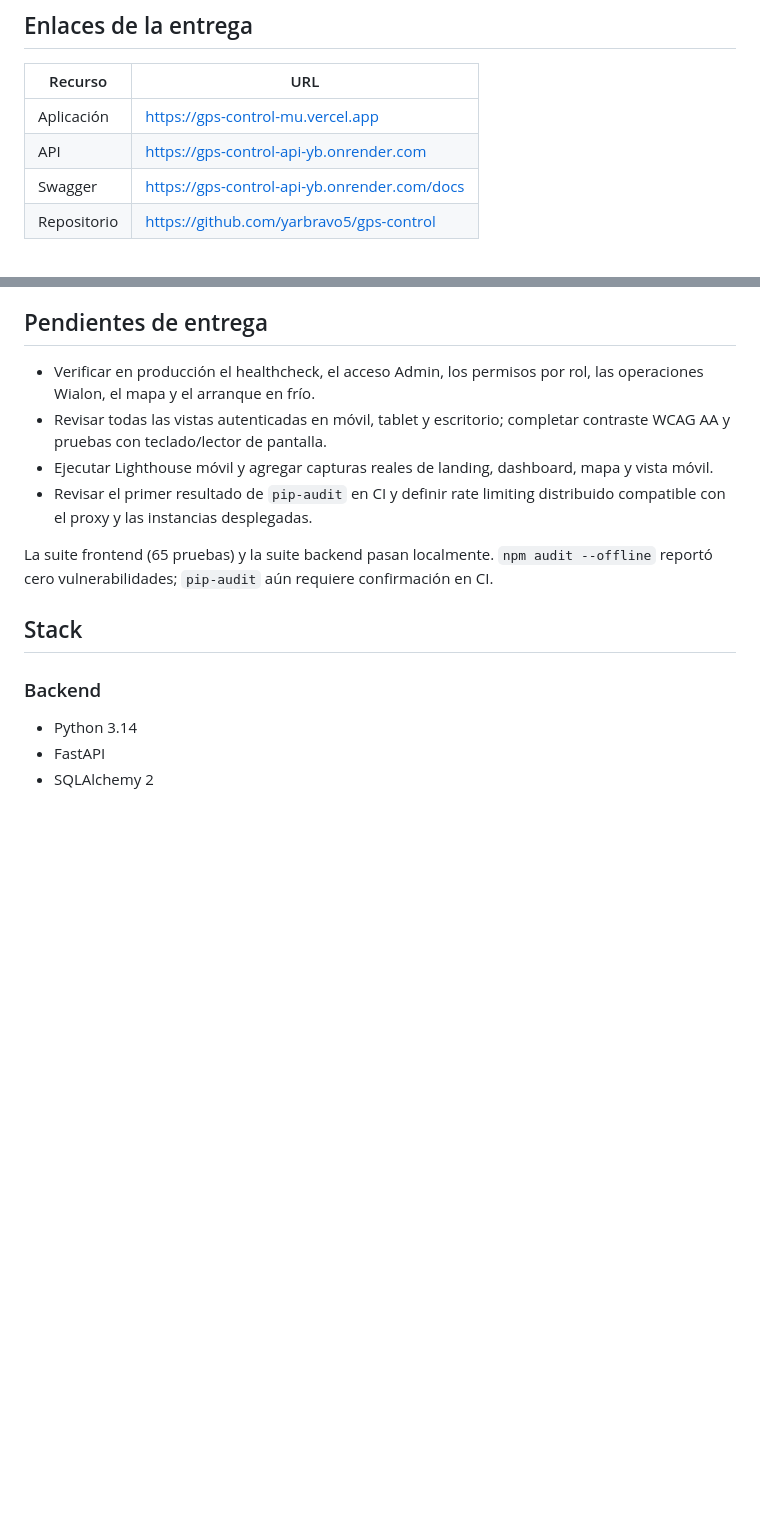
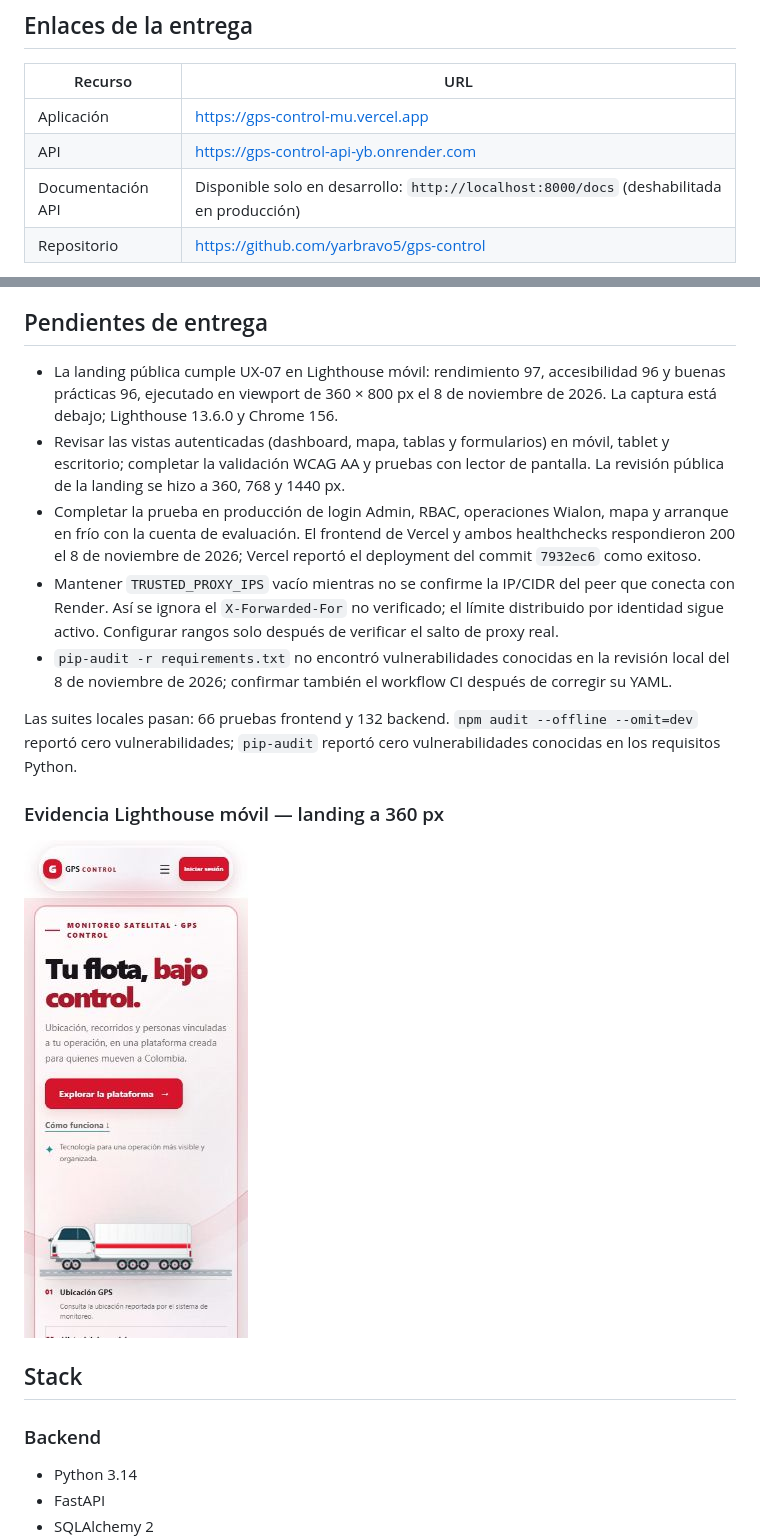
Before and after one commit to yarbravo5/gps-control, a Markdown page: README.md, 2 parts joined by grey strips. Rendered like a GitHub page; pictures changed too: docs/screenshots/landing-mobile-360.jpg (added); blank space fills up the shorter version.

Commit message:
docs: record deployed Lighthouse and responsive evidence

```diff
--- a/README.md
+++ b/README.md
@@ -10,7 +10,7 @@ Este repositorio corresponde a la prueba técnica de GPS Control. El backend inc
 | --- | --- |
 | Aplicación | <https://gps-control-mu.vercel.app> |
 | API | <https://gps-control-api-yb.onrender.com> |
-| Swagger | <https://gps-control-api-yb.onrender.com/docs> |
+| Documentación API | Disponible solo en desarrollo: `http://localhost:8000/docs` (deshabilitada en producción) |
 | Repositorio | https://github.com/yarbravo5/gps-control |
 
 Despliegue activo en Neon (PostgreSQL), Render (API Docker) y Vercel (SPA). El frontend consume la API mediante el proxy same-origin `/api` de Vercel y GitHub Actions mantiene Render despierto cada 10 minutos.
@@ -75,12 +75,17 @@ Roles disponibles:
 
 ## Pendientes de entrega
 
-- Verificar en producción el healthcheck, el acceso Admin, los permisos por rol, las operaciones Wialon, el mapa y el arranque en frío.
-- Revisar todas las vistas autenticadas en móvil, tablet y escritorio; completar contraste WCAG AA y pruebas con teclado/lector de pantalla.
-- Ejecutar Lighthouse móvil y agregar capturas reales de landing, dashboard, mapa y vista móvil.
-- Revisar el primer resultado de `pip-audit` en CI y definir rate limiting distribuido compatible con el proxy y las instancias desplegadas.
+- La landing pública cumple UX-07 en Lighthouse móvil: rendimiento 97, accesibilidad 96 y buenas prácticas 96, ejecutado en viewport de 360 × 800 px el 8 de noviembre de 2026. La captura está debajo; Lighthouse 13.6.0 y Chrome 156.
+- Revisar las vistas autenticadas (dashboard, mapa, tablas y formularios) en móvil, tablet y escritorio; completar la validación WCAG AA y pruebas con lector de pantalla. La revisión pública de la landing se hizo a 360, 768 y 1440 px.
+- Completar la prueba en producción de login Admin, RBAC, operaciones Wialon, mapa y arranque en frío con la cuenta de evaluación. El frontend de Vercel y ambos healthchecks respondieron 200 el 8 de noviembre de 2026; Vercel reportó el deployment del commit `7932ec6` como exitoso.
+- Mantener `TRUSTED_PROXY_IPS` vacío mientras no se confirme la IP/CIDR del peer que conecta con Render. Así se ignora el `X-Forwarded-For` no verificado; el límite distribuido por identidad sigue activo. Configurar rangos solo después de verificar el salto de proxy real.
+- `pip-audit -r requirements.txt` no encontró vulnerabilidades conocidas en la revisión local del 8 de noviembre de 2026; confirmar también el workflow CI después de corregir su YAML.
 
-La suite frontend (65 pruebas) y la suite backend pasan localmente. `npm audit --offline` reportó cero vulnerabilidades; `pip-audit` aún requiere confirmación en CI.
+Las suites locales pasan: 66 pruebas frontend y 132 backend. `npm audit --offline --omit=dev` reportó cero vulnerabilidades; `pip-audit` reportó cero vulnerabilidades conocidas en los requisitos Python.
+
+### Evidencia Lighthouse móvil — landing a 360 px
+
+![Captura de la landing pública en viewport móvil de 360 px](docs/screenshots/landing-mobile-360.jpg)
 
 ## Stack
 
```
